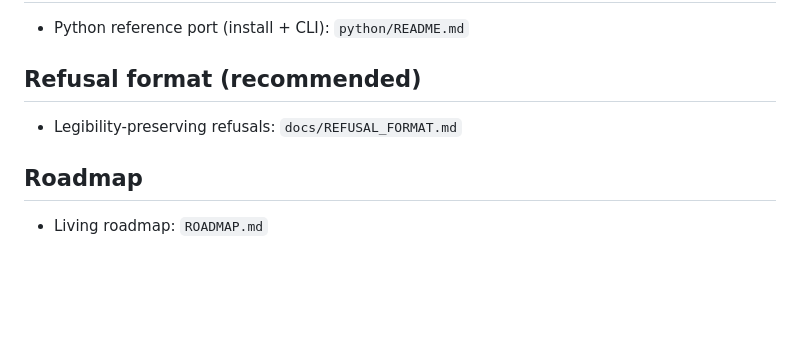
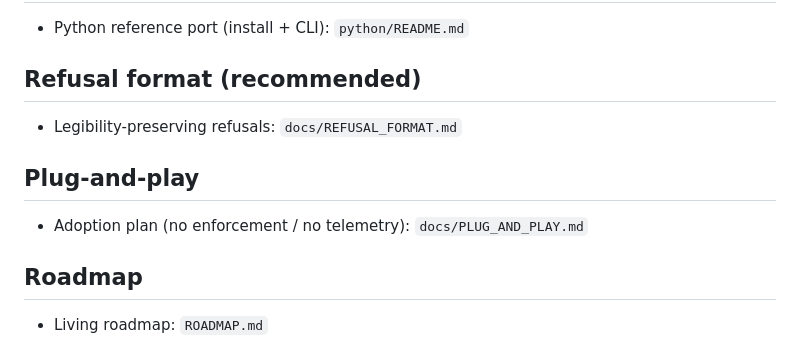
Before and after one commit to CoordCards/coordcard, a Markdown page: README.md, the part around the change. Rendered like a GitHub page; blank space fills up the shorter version.

Commit message:
docs: add plug-and-play adoption plan

```diff
--- a/README.md
+++ b/README.md
@@ -115,6 +115,10 @@ The library exposes a minimal, inspectable interface:
 
 - Legibility-preserving refusals: `docs/REFUSAL_FORMAT.md`
 
+## Plug-and-play
+
+- Adoption plan (no enforcement / no telemetry): `docs/PLUG_AND_PLAY.md`
+
 ## Roadmap
 
 - Living roadmap: `ROADMAP.md`
```
Also changed, not shown: docs/PLUG_AND_PLAY.md (added, +112 -0 lines).
